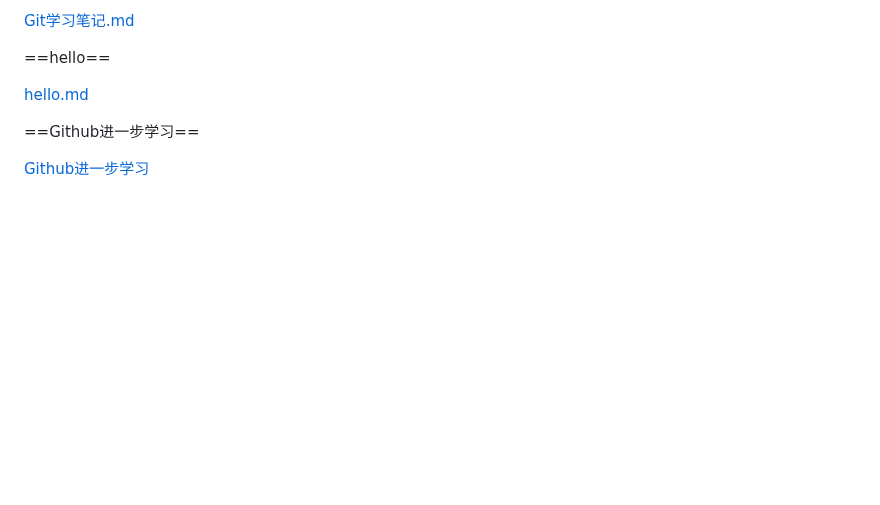
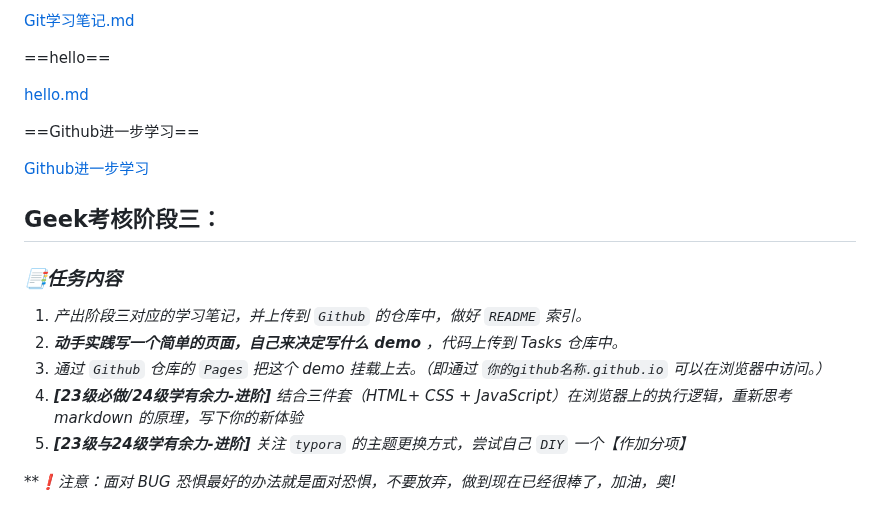
Before and after one commit to rgfdhkh/Tasks, a Markdown page: README.md, the part around one of its changes. GitHub-like rendering; blank space fills up the shorter version.

```diff
--- a/README.md
+++ b/README.md
@@ -63,3 +63,20 @@
 ==Github进一步学习==
 
 [Github进一步学习](https://github.com/rgfdhkh/Tasks/blob/main/GitHub-%E8%BF%9B%E4%B8%80%E6%AD%A5%E5%AD%A6%E4%B9%A0%E7%AC%94%E8%AE%B0.md "https://github.com/rgfdhkh/Tasks/blob/main/GitHub-%E8%BF%9B%E4%B8%80%E6%AD%A5%E5%AD%A6%E4%B9%A0%E7%AC%94%E8%AE%B0.md")
+
+
+
+## Geek考核阶段三：
+
+### *📑任务内容*
+
+1. *产出阶段三对应的学习笔记，并上传到 `Github` 的仓库中，做好 `README` 索引。*
+2. ***动手实践写一个简单的页面，自己来决定写什么 demo** ，代码上传到 Tasks 仓库中。*
+3. *通过 `Github` 仓库的 `Pages` 把这个 demo 挂载上去。（即通过 `你的github名称.github.io` 可以在浏览器中访问。）*
+4. ***[23级必做/24级学有余力-进阶]** 结合三件套（HTML+ CSS + JavaScript）在浏览器上的执行逻辑，重新思考 markdown 的原理，写下你的新体验*
+5. ***[23级与24级学有余力-进阶]** 关注 `typora` 的主题更换方式，尝试自己 `DIY` 一个【作加分项】*
+
+***❗注意：面对 BUG 恐惧最好的办法就是面对恐惧，不要放弃，做到现在已经很棒了，加油，奥!*
+
+
+
```
Also changed, not shown: other parts of README.md (+7 -0 lines).
